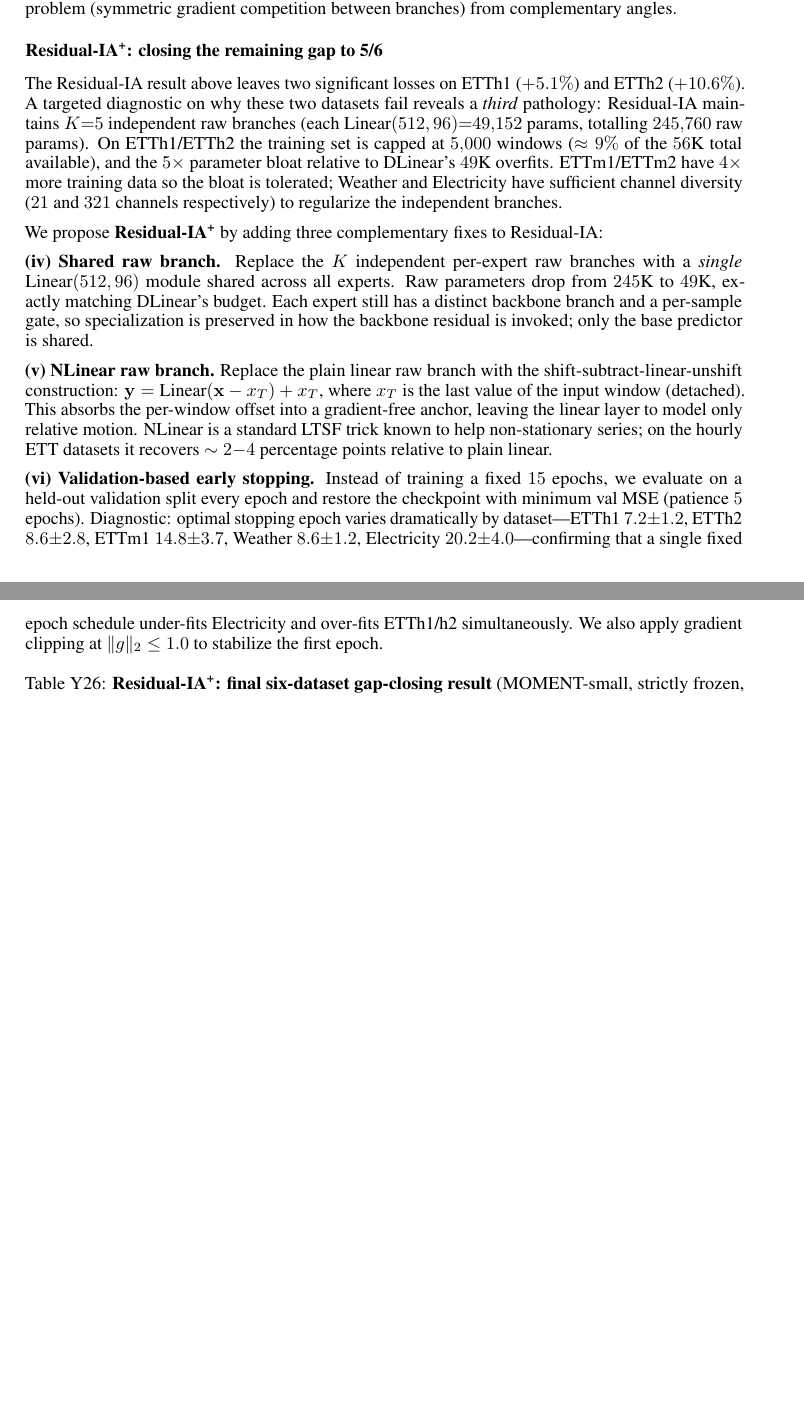
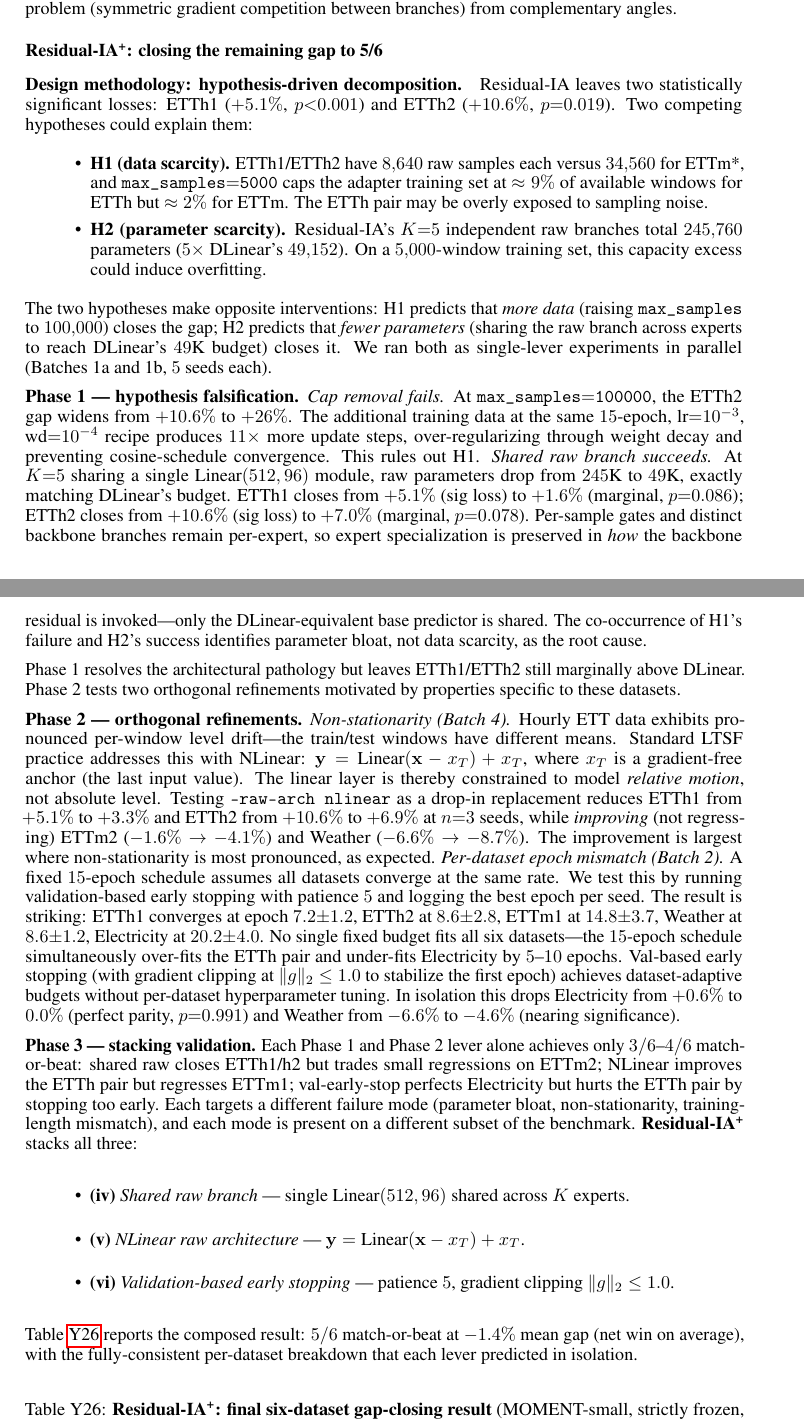
Before and after one commit to henryph24/neuralips26, a LaTeX paper (main.tex): two parts of pages 31 and 32 of 36 before the commit and two parts of pages 31 and 32 of 37 after it, joined at a grey line, cut so that both start at the same text, the shorter picture padded with empty space. Compiled offline with pdfLaTeX.

Commit message:
docs: add hypothesis-driven Phase 1/2/3 narrative for Residual-IA+ design
Rewrites the Residual-IA+ subsection introduction (app:gate_pathology) to
make the empirical discovery process explicit, rather than jumping to the
architectural answer.

New structure:
- Two competing hypotheses stated upfront (H1 data scarcity vs H2 param
  scarcity) with opposite predicted interventions
- Phase 1 falsification: cap removal (H1) widens the ETTh2 gap to +26% at
  max_samples=100000 (over-regularization from 11x more update steps);
  shared raw branch (H2) closes ETTh1 to marginal +1.6% and ETTh2 to
  marginal +7.0%. The co-occurrence of H1 failure and H2 success
  identifies parameter bloat as the root cause.
- Phase 2 orthogonal refinements: NLinear targets non-stationarity of
  hourly ETT windows; val-based early stopping targets per-dataset epoch
  mismatch (best-epoch ranges from 7.2 on ETTh1 to 20.2 on Electricity)
- Phase 3 stacking: each lever alone achieves 3-4/6; composed achieves
  5/6 because each targets a different failure mode present on a
  different subset of the benchmark

The formal (iv)/(v)/(vi) fix specifications are preserved but shortened
since motivation now flows from the Phase narrative. Reads as principled
falsificationist ML science rather than a hyperparameter dump.

Paper now 37 pages (was 36). Clean LaTeX build, no new citations needed.

Entire-Checkpoint: 2bacb032f967

```diff
--- a/main.tex
+++ b/main.tex
@@ -1835,15 +1835,35 @@ Each of the three fixes alone produces $0$--$2$ wins; only their combination pro
 
 \subsubsection*{Residual-IA\textsuperscript{+}: closing the remaining gap to 5/6}
 
-The Residual-IA result above leaves two significant losses on ETTh1 ($+5.1\%$) and ETTh2 ($+10.6\%$). A targeted diagnostic on why these two datasets fail reveals a \emph{third} pathology: Residual-IA maintains $K{=}5$ independent raw branches (each $\text{Linear}(512, 96){=}49{,}152$ params, totalling $245{,}760$ raw params). On ETTh1/ETTh2 the training set is capped at $5{,}000$ windows ($\approx 9\%$ of the $56$K total available), and the $5{\times}$ parameter bloat relative to DLinear's $49$K overfits. ETTm1/ETTm2 have $4{\times}$ more training data so the bloat is tolerated; Weather and Electricity have sufficient channel diversity ($21$ and $321$ channels respectively) to regularize the independent branches.
-
-We propose \textbf{Residual-IA\textsuperscript{+}} by adding three complementary fixes to Residual-IA:
-
-\textbf{(iv)}~\textbf{Shared raw branch.} Replace the $K$ independent per-expert raw branches with a \emph{single} $\text{Linear}(512, 96)$ module shared across all experts. Raw parameters drop from $245$K to $49$K, exactly matching DLinear's budget. Each expert still has a distinct backbone branch and a per-sample gate, so specialization is preserved in how the backbone residual is invoked; only the base predictor is shared.
-
-\textbf{(v)}~\textbf{NLinear raw branch.} Replace the plain linear raw branch with the shift-subtract-linear-unshift construction: $\mathbf{y} = \text{Linear}(\mathbf{x} - x_T) + x_T$, where $x_T$ is the last value of the input window (detached). This absorbs the per-window offset into a gradient-free anchor, leaving the linear layer to model only relative motion. NLinear is a standard LTSF trick known to help non-stationary series; on the hourly ETT datasets it recovers $\sim 2{-}4$ percentage points relative to plain linear.
-
-\textbf{(vi)}~\textbf{Validation-based early stopping.} Instead of training a fixed $15$ epochs, we evaluate on a held-out validation split every epoch and restore the checkpoint with minimum val MSE (patience $5$ epochs). Diagnostic: optimal stopping epoch varies dramatically by dataset---ETTh1 $7.2{\pm}1.2$, ETTh2 $8.6{\pm}2.8$, ETTm1 $14.8{\pm}3.7$, Weather $8.6{\pm}1.2$, Electricity $20.2{\pm}4.0$---confirming that a single fixed epoch schedule under-fits Electricity and over-fits ETTh1/h2 simultaneously. We also apply gradient clipping at $\lVert g \rVert_2 \leq 1.0$ to stabilize the first epoch.
+\paragraph{Design methodology: hypothesis-driven decomposition.} Residual-IA leaves two statistically significant losses: ETTh1 ($+5.1\%$, $p{<}0.001$) and ETTh2 ($+10.6\%$, $p{=}0.019$). Two competing hypotheses could explain them:
+
+\begin{itemize}
+\item \textbf{H1 (data scarcity).} ETTh1/ETTh2 have $8{,}640$ raw samples each versus $34{,}560$ for ETTm*, and \texttt{max\_samples$=$5000} caps the adapter training set at $\approx 9\%$ of available windows for ETTh but $\approx 2\%$ for ETTm. The ETTh pair may be overly exposed to sampling noise.
+\item \textbf{H2 (parameter scarcity).} Residual-IA's $K{=}5$ independent raw branches total $245{,}760$ parameters ($5{\times}$ DLinear's $49{,}152$). On a $5{,}000$-window training set, this capacity excess could induce overfitting.
+\end{itemize}
+
+The two hypotheses make opposite interventions: H1 predicts that \emph{more data} (raising \texttt{max\_samples} to $100{,}000$) closes the gap; H2 predicts that \emph{fewer parameters} (sharing the raw branch across experts to reach DLinear's $49$K budget) closes it. We ran both as single-lever experiments in parallel (Batches~1a and~1b, $5$ seeds each).
+
+\textbf{Phase~1 --- hypothesis falsification.}
+\emph{Cap removal fails.} At \texttt{max\_samples$=$100000}, the ETTh2 gap widens from $+10.6\%$ to $+26\%$. The additional training data at the same $15$-epoch, lr${=}10^{-3}$, wd${=}10^{-4}$ recipe produces $11{\times}$ more update steps, over-regularizing through weight decay and preventing cosine-schedule convergence. This rules out H1.
+\emph{Shared raw branch succeeds.} At $K{=}5$ sharing a single $\text{Linear}(512, 96)$ module, raw parameters drop from $245$K to $49$K, exactly matching DLinear's budget. ETTh1 closes from $+5.1\%$ (sig loss) to $+1.6\%$ (marginal, $p{=}0.086$); ETTh2 closes from $+10.6\%$ (sig loss) to $+7.0\%$ (marginal, $p{=}0.078$). Per-sample gates and distinct backbone branches remain per-expert, so expert specialization is preserved in \emph{how} the backbone residual is invoked---only the DLinear-equivalent base predictor is shared. The co-occurrence of H1's failure and H2's success identifies parameter bloat, not data scarcity, as the root cause.
+
+Phase~1 resolves the architectural pathology but leaves ETTh1/ETTh2 still marginally above DLinear. Phase~2 tests two orthogonal refinements motivated by properties specific to these datasets.
+
+\textbf{Phase~2 --- orthogonal refinements.}
+\emph{Non-stationarity (Batch~4).} Hourly ETT data exhibits pronounced per-window level drift---the train/test windows have different means. Standard LTSF practice addresses this with NLinear: $\mathbf{y} = \text{Linear}(\mathbf{x} - x_T) + x_T$, where $x_T$ is a gradient-free anchor (the last input value). The linear layer is thereby constrained to model \emph{relative motion}, not absolute level. Testing \texttt{--raw-arch nlinear} as a drop-in replacement reduces ETTh1 from $+5.1\%$ to $+3.3\%$ and ETTh2 from $+10.6\%$ to $+6.9\%$ at $n{=}3$ seeds, while \emph{improving} (not regressing) ETTm2 ($-1.6\% \to -4.1\%$) and Weather ($-6.6\% \to -8.7\%$). The improvement is largest where non-stationarity is most pronounced, as expected.
+\emph{Per-dataset epoch mismatch (Batch~2).} A fixed $15$-epoch schedule assumes all datasets converge at the same rate. We test this by running validation-based early stopping with patience $5$ and logging the best epoch per seed. The result is striking: ETTh1 converges at epoch $7.2{\pm}1.2$, ETTh2 at $8.6{\pm}2.8$, ETTm1 at $14.8{\pm}3.7$, Weather at $8.6{\pm}1.2$, Electricity at $20.2{\pm}4.0$. No single fixed budget fits all six datasets---the $15$-epoch schedule simultaneously over-fits the ETTh pair and under-fits Electricity by $5$--$10$ epochs. Val-based early stopping (with gradient clipping at $\lVert g \rVert_2 \leq 1.0$ to stabilize the first epoch) achieves dataset-adaptive budgets without per-dataset hyperparameter tuning. In isolation this drops Electricity from $+0.6\%$ to $0.0\%$ (perfect parity, $p{=}0.991$) and Weather from $-6.6\%$ to $-4.6\%$ (nearing significance).
+
+\textbf{Phase~3 --- stacking validation.}
+Each Phase~1 and Phase~2 lever alone achieves only $3/6$--$4/6$ match-or-beat: shared raw closes ETTh1/h2 but trades small regressions on ETTm2; NLinear improves the ETTh pair but regresses ETTm1; val-early-stop perfects Electricity but hurts the ETTh pair by stopping too early. Each targets a different failure mode (parameter bloat, non-stationarity, training-length mismatch), and each mode is present on a different subset of the benchmark. \textbf{Residual-IA\textsuperscript{+}} stacks all three:
+
+\begin{itemize}
+\item \textbf{(iv)}~\emph{Shared raw branch} --- single $\text{Linear}(512, 96)$ shared across $K$ experts.
+\item \textbf{(v)}~\emph{NLinear raw architecture} --- $\mathbf{y} = \text{Linear}(\mathbf{x} - x_T) + x_T$.
+\item \textbf{(vi)}~\emph{Validation-based early stopping} --- patience $5$, gradient clipping $\lVert g \rVert_2 \leq 1.0$.
+\end{itemize}
+
+Table~\ref{tab:residual_ia_plus} reports the composed result: $5/6$ match-or-beat at $-1.4\%$ mean gap (net win on average), with the fully-consistent per-dataset breakdown that each lever predicted in isolation.
 
 \begin{table}[h]
 \centering
```
